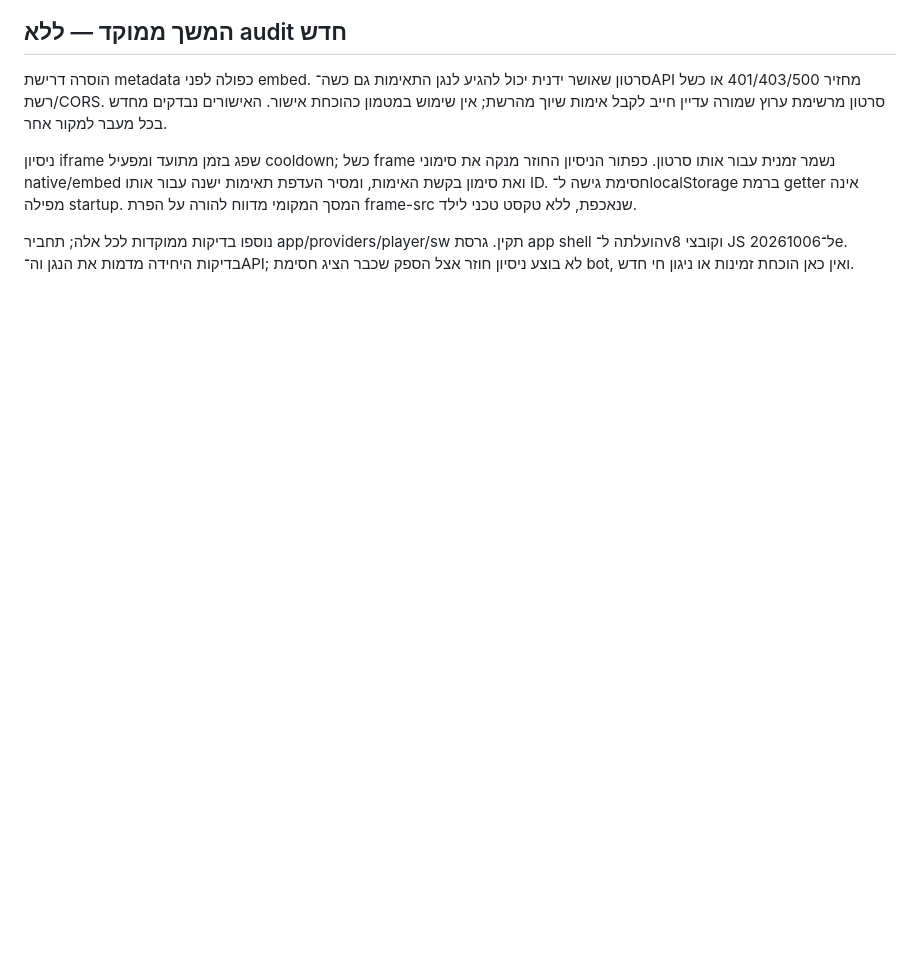
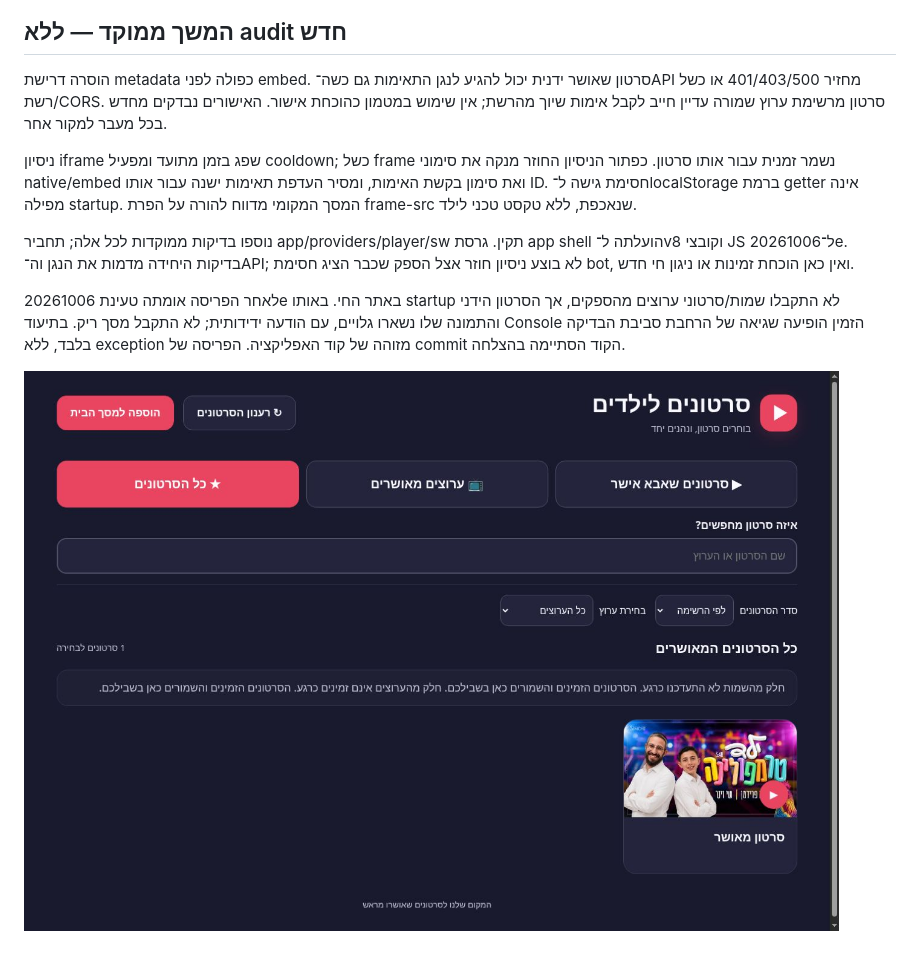
Before and after one commit to yt2178/kids-youtube, a Markdown page: AUDIT.md, the part around the change. GitHub-like rendering; pictures changed too: qa/fallback-20261006-e.jpg (added); blank space fills up the shorter version.

Commit message:
Record live startup under unavailable external API and preserve screenshot evidence

```diff
--- a/AUDIT.md
+++ b/AUDIT.md
@@ -64,3 +64,7 @@
 ניסיון iframe שפג בזמן מתועד ומפעיל cooldown; כשל frame נשמר זמנית עבור אותו סרטון. כפתור הניסיון החוזר מנקה את סימוני native/embed ואת סימון בקשת האימות, ומסיר העדפת תאימות ישנה עבור אותו ID. חסימת גישה ל־localStorage ברמת getter אינה מפילה startup. המסך המקומי מדווח להורה על הפרת frame-src שנאכפת, ללא טקסט טכני לילד.
 
 נוספו בדיקות ממוקדות לכל אלה; תחביר app/providers/player/sw תקין. גרסת app shell הועלתה ל־v8 וקובצי JS ל־20261006e. בדיקות היחידה מדמות את הנגן וה־API; לא בוצע ניסיון חוזר אצל הספק שכבר הציג חסימת bot, ואין כאן הוכחת זמינות או ניגון חי חדש.
+
+לאחר הפריסה אומתה טעינת 20261006e באתר החי. באותו startup לא התקבלו שמות/סרטוני ערוצים מהספקים, אך הסרטון הידני והתמונה שלו נשארו גלויים, עם הודעה ידידותית; לא התקבל מסך ריק. בתיעוד Console הזמין הופיעה שגיאה של הרחבת סביבת הבדיקה בלבד, ללא exception מזוהה של קוד האפליקציה. הפריסה של commit הקוד הסתיימה בהצלחה.
+
+![מסך האתר בעת חוסר זמינות של מידע חיצוני](qa/fallback-20261006-e.jpg)
```
